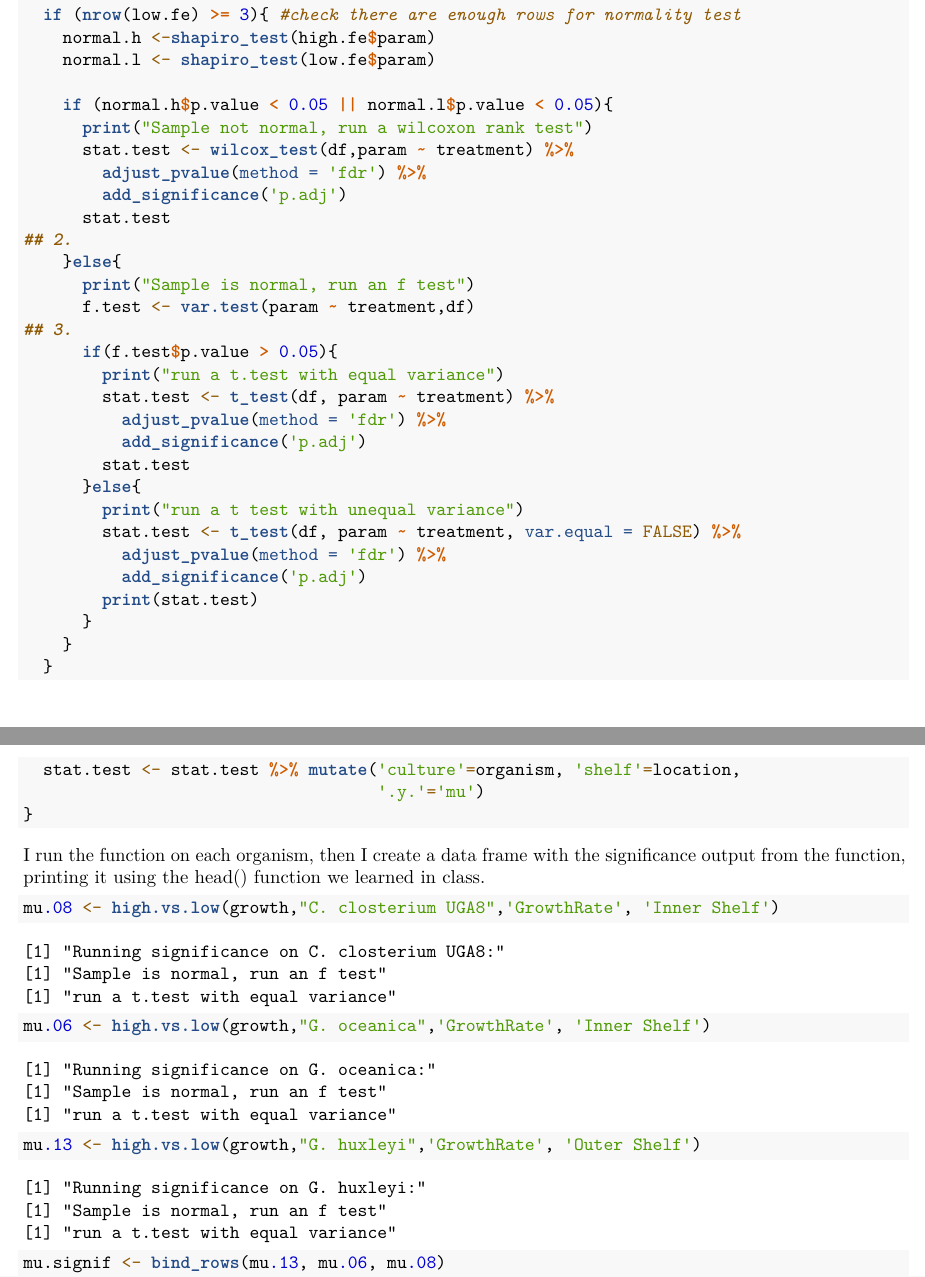
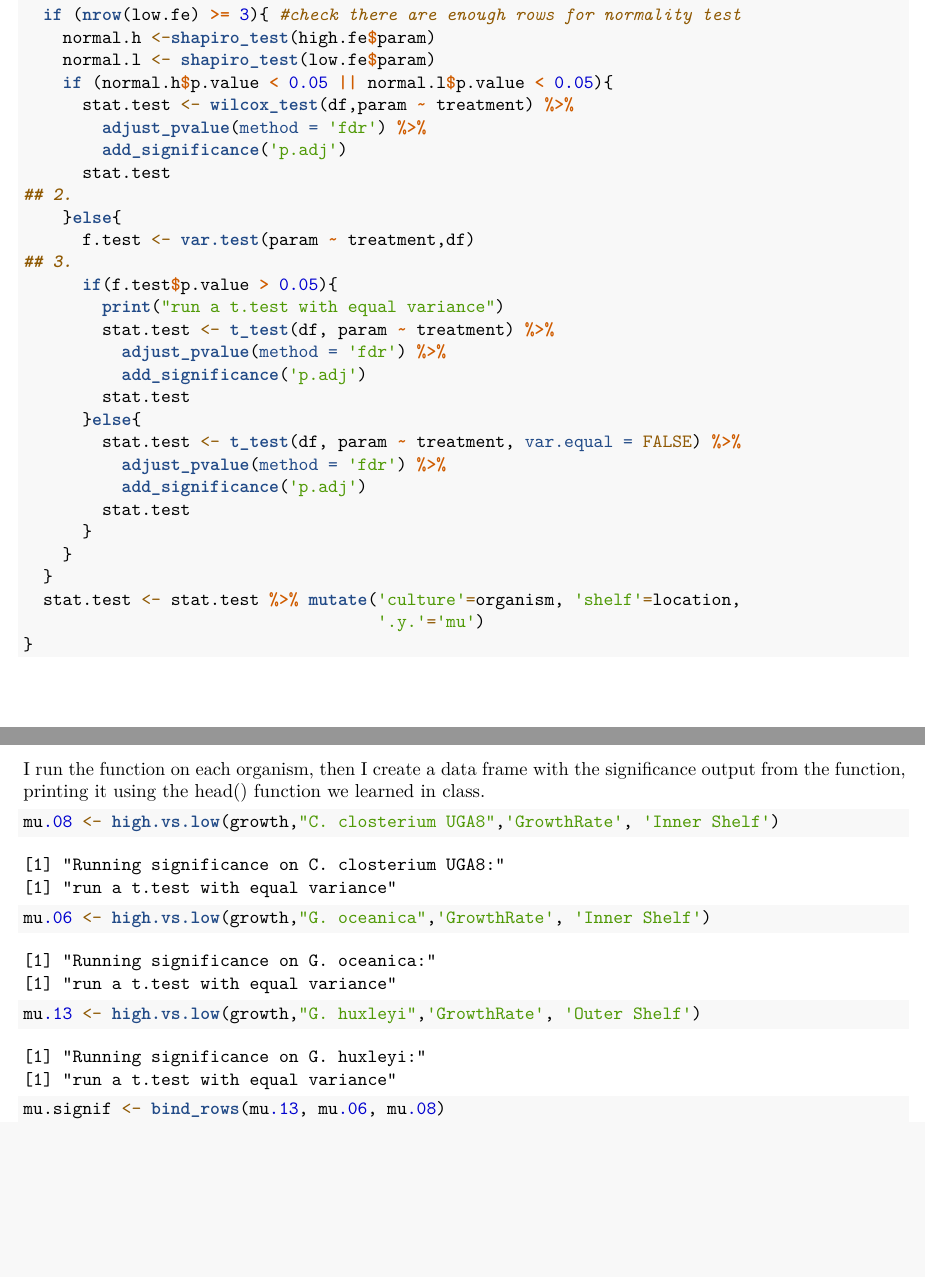
Before and after one commit to CohenLabUGA/SAB_isolates, an R Markdown document (scripts/BINF7680.Rmd): two parts of pages 3 and 4 of 6, joined at a grey line, cut so that both start at the same text, the shorter picture padded with empty space. Rendered offline with R 4.5, knitr and Pandoc, then LaTeX, with nearby package versions.

Commit message:
Adding bioinformatics class project

```diff
--- a/scripts/BINF7680.Rmd
+++ b/scripts/BINF7680.Rmd
@@ -83,16 +83,13 @@ high.vs.low <- function(df, organism, var, location){
   if (nrow(low.fe) >= 3){ #check there are enough rows for normality test
     normal.h <-shapiro_test(high.fe$param)
     normal.l <- shapiro_test(low.fe$param)
-
     if (normal.h$p.value < 0.05 || normal.l$p.value < 0.05){
-      print("Sample not normal, run a wilcoxon rank test")
       stat.test <- wilcox_test(df,param ~ treatment) %>%
         adjust_pvalue(method = 'fdr') %>%
         add_significance('p.adj')
       stat.test
 ## 2.
     }else{
-      print("Sample is normal, run an f test")
       f.test <- var.test(param ~ treatment,df)
 ## 3.
       if(f.test$p.value > 0.05){
@@ -102,11 +99,10 @@ high.vs.low <- function(df, organism, var, location){
           add_significance('p.adj')
         stat.test
       }else{
-        print("run a t test with unequal variance")
         stat.test <- t_test(df, param ~ treatment, var.equal = FALSE) %>%
           adjust_pvalue(method = 'fdr') %>%
           add_significance('p.adj')
-        print(stat.test)
+        stat.test
       }
     }
   }
```
